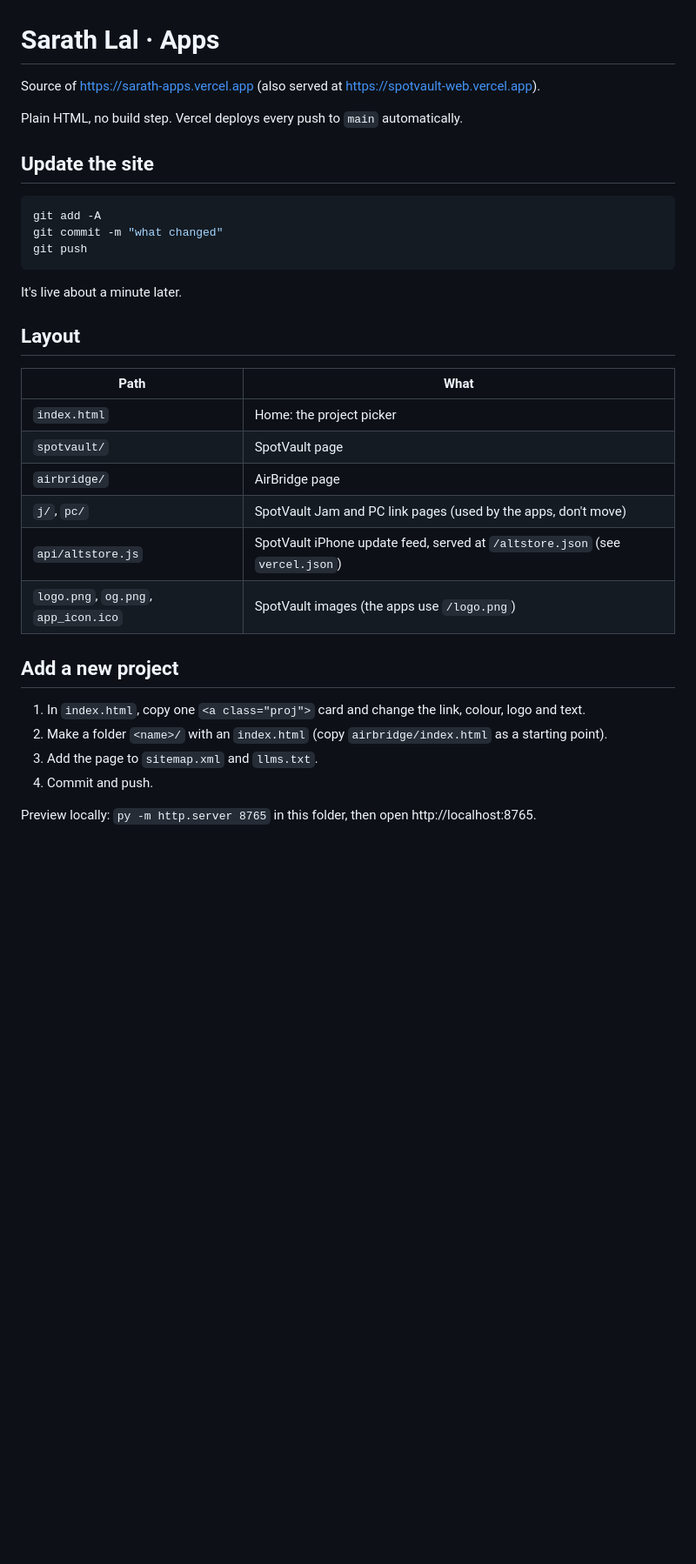
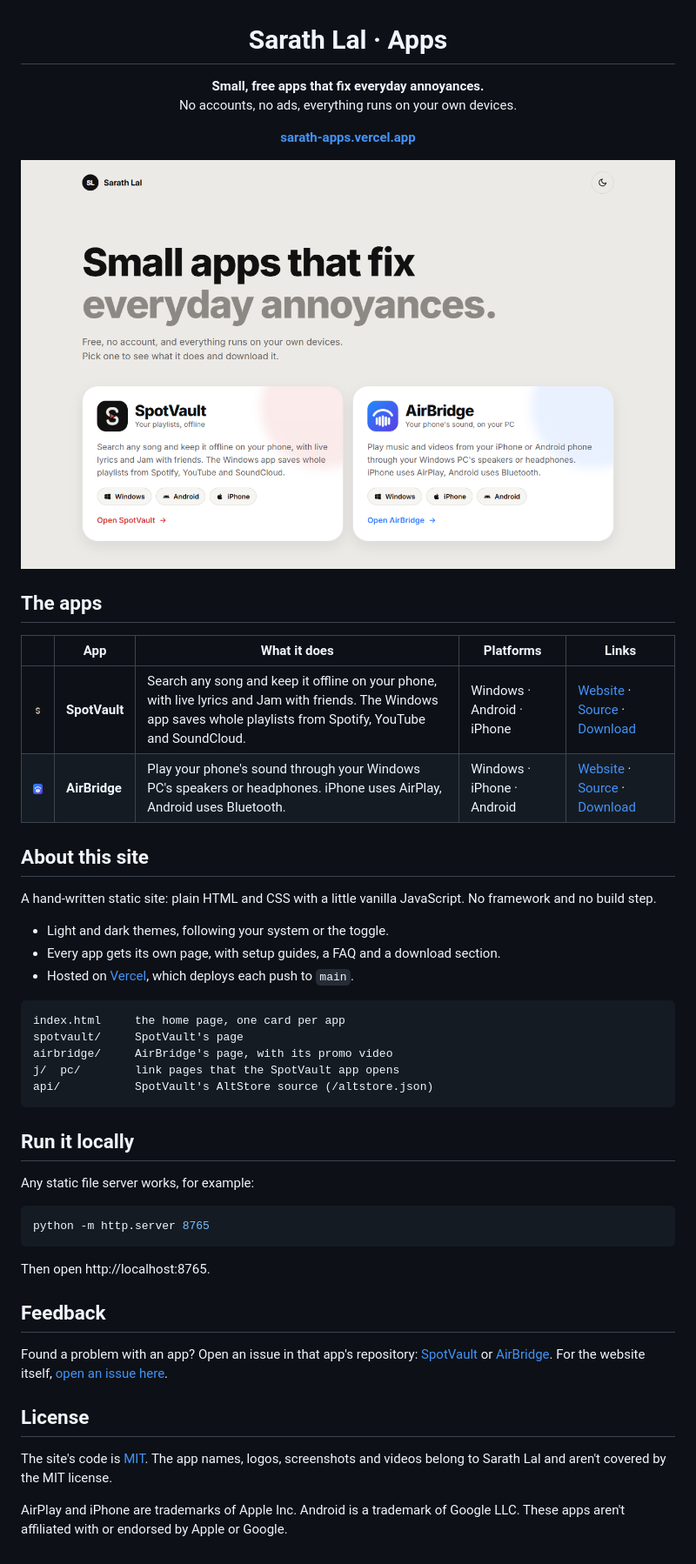
Before and after one commit to sarathlal-12/sarath-apps, a Markdown page: README.md, the part around one of its changes. Shown at 87% size. Rendered like a GitHub page; pictures changed too: .github/preview-light.png (added); blank space fills up the shorter version.

Commit message:
docs: public README with preview, app list and license

````diff
--- a/README.md
+++ b/README.md
@@ -1,31 +3,56 @@
 # Sarath Lal · Apps
 
-Source of https://sarath-apps.vercel.app (also served at https://spotvault-web.vercel.app).
+**Small, free apps that fix everyday annoyances.**<br>
+No accounts, no ads, everything runs on your own devices.
 
-Plain HTML, no build step. Vercel deploys every push to `main` automatically.
+[**sarath-apps.vercel.app**](https://sarath-apps.vercel.app)
 
-## Update the site
+<picture>
+  <source media="(prefers-color-scheme: dark)" srcset=".github/preview-dark.png">
+  <img alt="The Sarath Lal · Apps website: SpotVault and AirBridge" src=".github/preview-light.png" width="820">
+</picture>
+
+</div>
+
+## The apps
+
+| | App | What it does | Platforms | Links |
+|---|---|---|---|---|
+| <img src="logo.png" width="44" alt=""> | **SpotVault** | Search any song and keep it offline on your phone, with live lyrics and Jam with friends. The Windows app saves whole playlists from Spotify, YouTube and SoundCloud. | Windows · Android · iPhone | [Website](https://sarath-apps.vercel.app/spotvault/) · [Source](https://github.com/sarathlal-12/spotvault) · [Download](https://github.com/sarathlal-12/spotvault/releases/latest) |
+| <img src="airbridge/icon.png" width="44" alt=""> | **AirBridge** | Play your phone's sound through your Windows PC's speakers or headphones. iPhone uses AirPlay, Android uses Bluetooth. | Windows · iPhone · Android | [Website](https://sarath-apps.vercel.app/airbridge/) · [Source](https://github.com/sarathlal-12/airbridge) · [Download](https://github.com/sarathlal-12/airbridge/releases/latest) |
+
+## About this site
+
+A hand-written static site: plain HTML and CSS with a little vanilla JavaScript. No framework and no build step.
+
+- Light and dark themes, following your system or the toggle.
+- Every app gets its own page, with setup guides, a FAQ and a download section.
+- Hosted on [Vercel](https://vercel.com), which deploys each push to `main`.
+
+```
+index.html     the home page, one card per app
+spotvault/     SpotVault's page
+airbridge/     AirBridge's page, with its promo video
+j/  pc/        link pages that the SpotVault app opens
+api/           SpotVault's AltStore source (/altstore.json)
+```
+
+## Run it locally
+
+Any static file server works, for example:
+
 ```bash
-git add -A
-git commit -m "what changed"
-git push
+python -m http.server 8765
 ```
-It's live about a minute later.
 
-## Layout
-| Path | What |
-|---|---|
-| `index.html` | Home: the project picker |
-| `spotvault/` | SpotVault page |
-| `airbridge/` | AirBridge page |
-| `j/`, `pc/` | SpotVault Jam and PC link pages (used by the apps, don't move) |
-| `api/altstore.js` | SpotVault iPhone update feed, served at `/altstore.json` (see `vercel.json`) |
-| `logo.png`, `og.png`, `app_icon.ico` | SpotVault images (the apps use `/logo.png`) |
+Then open http://localhost:8765.
 
-## Add a new project
-1. In `index.html`, copy one `<a class="proj">` card and change the link, colour, logo and text.
-2. Make a folder `<name>/` with an `index.html` (copy `airbridge/index.html` as a starting point).
-3. Add the page to `sitemap.xml` and `llms.txt`.
-4. Commit and push.
+## Feedback
 
-Preview locally: `py -m http.server 8765` in this folder, then open http://localhost:8765.
+Found a problem with an app? Open an issue in that app's repository: [SpotVault](https://github.com/sarathlal-12/spotvault/issues) or [AirBridge](https://github.com/sarathlal-12/airbridge/issues). For the website itself, [open an issue here](https://github.com/sarathlal-12/sarath-apps/issues).
+
+## License
+
+The site's code is [MIT](LICENSE). The app names, logos, screenshots and videos belong to Sarath Lal and aren't covered by the MIT license.
+
+AirPlay and iPhone are trademarks of Apple Inc. Android is a trademark of Google LLC. These apps aren't affiliated with or endorsed by Apple or Google.
````
Also changed, not shown: other parts of README.md (+2 -0 lines), .github/preview-dark.png (added), 2 other files.
